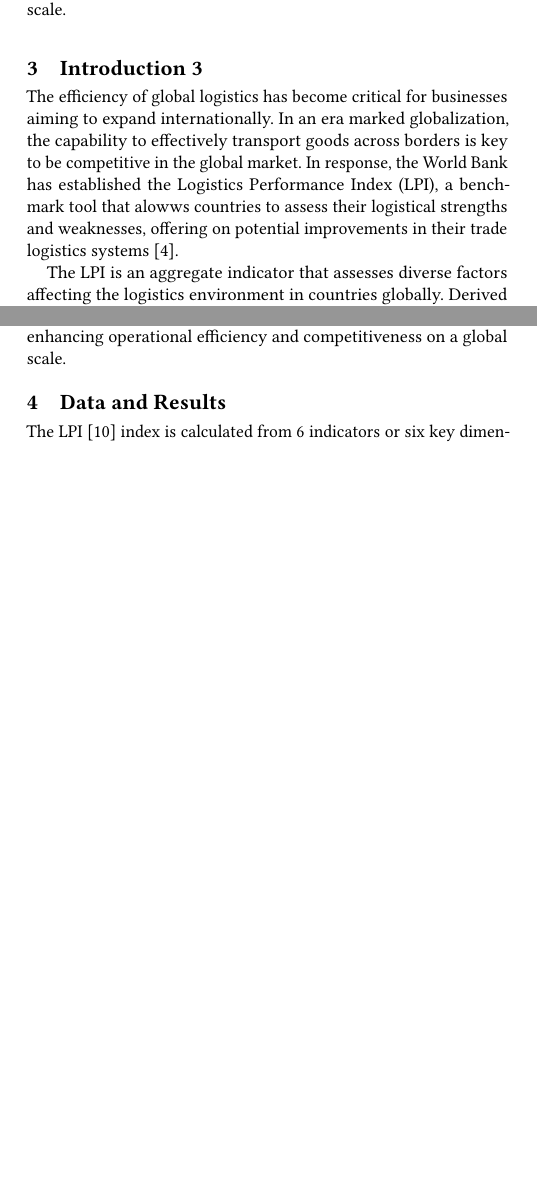
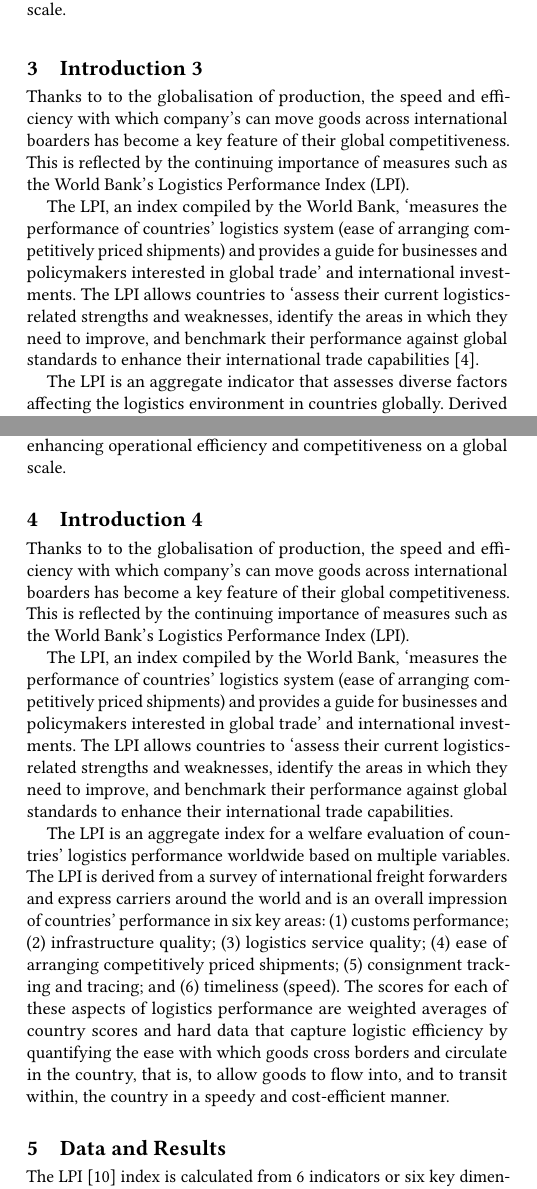
Before and after one commit to DiogoRibeiro7/international_logistics_performance, a LaTeX paper (LaTeX-Template/lpi_score.tex): two parts of the columns of pages 2 and 3 of 6, joined at a grey line, cut so that both start at the same text, the shorter picture padded with empty space. Compiled offline with pdfLaTeX.

Commit message:
chore: new introduction

```diff
--- a/LaTeX-Template/lpi_score.tex
+++ b/LaTeX-Template/lpi_score.tex
@@ -268,7 +268,9 @@ LPI results have been used in many policy reports and documents prepared by mult
 This paper seeks to validate the LPI as a reliable measure of logistical performance by analyzing key characteristics and relationships among its indicators. By recognizing the LPI as a comprehensive and robust metric, it can be employed to inform strategic decision-making across engineering, logistics, and policy sectors, thereby enhancing operational efficiency and competitiveness on a global scale.
 
 \section{Introduction 3}
-The efficiency of global logistics has become critical for businesses aiming to expand internationally. In an era marked globalization, the capability to effectively transport goods across borders is key to be competitive in the global market. In response, the World Bank has established the Logistics Performance Index (LPI), a benchmark tool that alowws countries to assess their logistical strengths and weaknesses, offering on potential improvements in their trade logistics systems \cite{WBreport2018}.
+Thanks to to the globalisation of production, the speed and efficiency with which company’s can move goods across international boarders has become a key feature of their global competitiveness. This is reflected by the continuing importance of measures such as the World Bank’s Logistics Performance Index (LPI).
+
+The LPI, an index compiled by the World Bank, ‘measures the performance of countries’ logistics system (ease of arranging competitively priced shipments) and provides a guide for businesses and policymakers interested in global trade’ and international investments. The LPI allows countries to ‘assess their current logistics-related strengths and weaknesses, identify the areas in which they need to improve, and benchmark their performance against global standards to enhance their international trade capabilities \cite{WBreport2018}.
 
 
 The LPI is an aggregate indicator that assesses diverse factors affecting the logistics environment in countries globally. Derived from surveys conducted with worldwide logistics professionals, the LPI encapsulates expert evaluations of international freight forwarding and express carriers. It serves to highlight the performance of countries in six key dimensions: customs performance, infrastructure quality, ease of arranging shipments, logistics services quality, consignments tracking and tracing, and timeliness of shipments \cite{WBreport2018}. These dimensions combine the weighted average of country scores with practical data measuring logistics efficiency, indicating the relative ease and efficiency with which products can be moved into and inside a country \cite{WBreport2018}.
@@ -286,6 +288,16 @@ Singapore and Finland were ranked as the most efficient and highest LPI countrie
 The latest insights from the 2023 LPI indicate an overall improvement in logistics performance globally, although variations remain significant among different regions and income levels \cite{arvis2023}. High-income countries typically score well, reflecting robust infrastructure and efficient customs procedures, while lower-income nations often lag, hindered by various challenges ranging from infrastructural deficiencies to bureaucratic complexities.
 
 This paper seeks to validate the LPI as a reliable measure of logistical performance by analyzing key characteristics and relationships among its indicators. By recognizing the LPI as a comprehensive and robust metric, it can be employed to inform strategic decision-making across engineering, logistics, and policy sectors, thereby enhancing operational efficiency and competitiveness on a global scale.
+
+\section{Introduction 4}
+Thanks to to the globalisation of production, the speed and efficiency with which company’s can move goods across international boarders has become a key feature of their global competitiveness. This is reflected by the continuing importance of measures such as the World Bank’s Logistics Performance Index (LPI).
+
+The LPI, an index compiled by the World Bank, ‘measures the performance of countries’ logistics system (ease of arranging competitively priced shipments) and provides a guide for businesses and policymakers interested in global trade’ and international investments. The LPI allows countries to ‘assess their current logistics-related strengths and weaknesses, identify the areas in which they need to improve, and benchmark their performance against global standards to enhance their international trade capabilities.
+
+
+The LPI is an aggregate index for a welfare evaluation of countries’ logistics performance worldwide based on multiple variables. The LPI is derived from a survey of international freight forwarders and express carriers around the world and is an overall impression of countries’ performance in six key areas: (1) customs performance; (2) infrastructure quality; (3) logistics service quality; (4) ease of arranging competitively priced shipments; (5) consignment tracking and tracing; and (6) timeliness (speed). The scores for each of these aspects of logistics performance are weighted averages of country scores and hard data that capture logistic efficiency by quantifying the ease with which goods cross borders and circulate in the country, that is, to allow goods to flow into, and to transit within, the country in a speedy and cost-efficient manner.
+
+
 \section{Data and Results}
 
 The LPI \cite{WB} index is calculated from 6 indicators or six key dimensions \cite{WBreport2016,WBreport2018}:
```
Also changed, not shown: LaTeX-Template/lpi_score.pdf, 5 other files.
